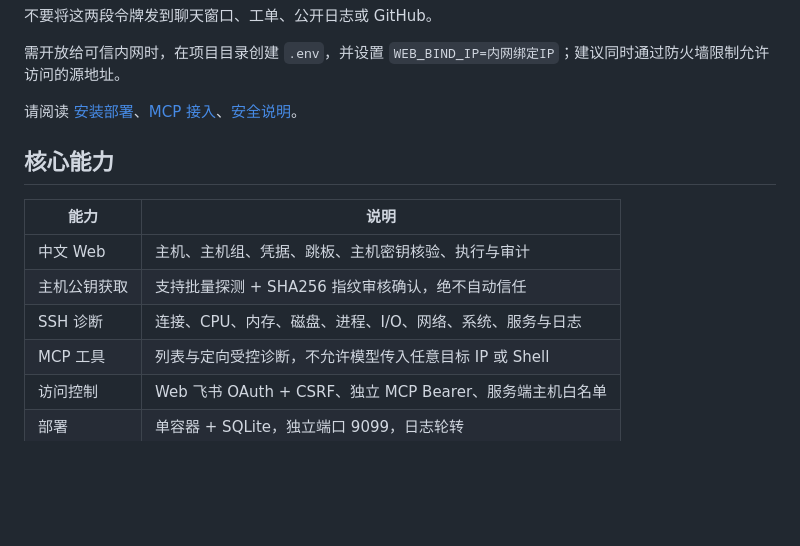
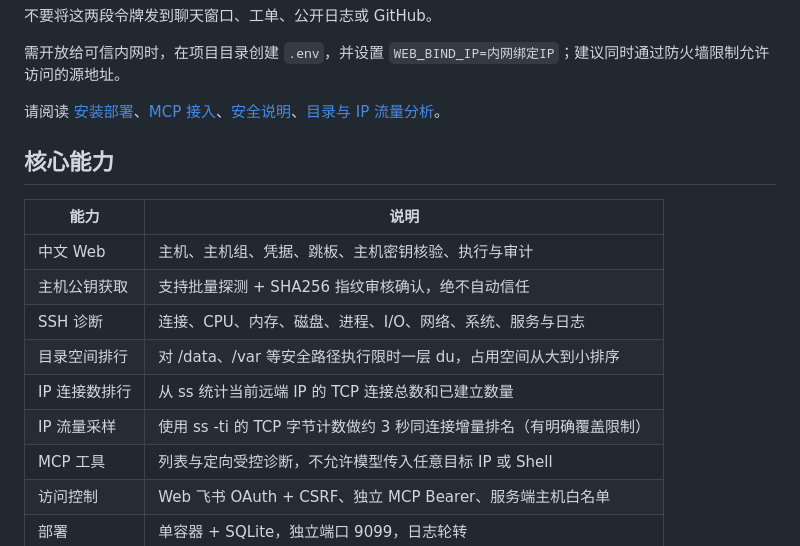
Before and after one commit to beijing10000-boop/ssh-mcp-server, a Markdown page: README.md, the part around the change. Drawn GitHub-style; blank space fills up the shorter version.

Commit message:
docs: add Chinese disk directory and per-IP network insights to setup and MCP guides

```diff
--- a/README.md
+++ b/README.md
@@ -45,7 +45,7 @@ docker compose exec ssh-mcp cat /app/data/mcp.token
 
 需开放给可信内网时，在项目目录创建 `.env`，并设置 `WEB_BIND_IP=内网绑定IP`；建议同时通过防火墙限制允许访问的源地址。
 
-请阅读 [安装部署](docs/INSTALLATION.md)、[MCP 接入](docs/MCP.md)、[安全说明](docs/SECURITY.md)。
+请阅读 [安装部署](docs/INSTALLATION.md)、[MCP 接入](docs/MCP.md)、[安全说明](docs/SECURITY.md)、[目录与 IP 流量分析](docs/INSIGHTS.md)。
 
 ## 核心能力
 
@@ -54,6 +54,9 @@ docker compose exec ssh-mcp cat /app/data/mcp.token
 | 中文 Web | 主机、主机组、凭据、跳板、主机密钥核验、执行与审计 |
 | 主机公钥获取 | 支持批量探测 + SHA256 指纹审核确认，绝不自动信任 |
 | SSH 诊断 | 连接、CPU、内存、磁盘、进程、I/O、网络、系统、服务与日志 |
+| 目录空间排行 | 对 /data、/var 等安全路径执行限时一层 du，占用空间从大到小排序 |
+| IP 连接数排行 | 从 ss 统计当前远端 IP 的 TCP 连接总数和已建立数量 |
+| IP 流量采样 | 使用 ss -ti 的 TCP 字节计数做约 3 秒同连接增量排名（有明确覆盖限制） |
 | MCP 工具 | 列表与定向受控诊断，不允许模型传入任意目标 IP 或 Shell |
 | 访问控制 | Web 飞书 OAuth + CSRF、独立 MCP Bearer、服务端主机白名单 |
 | 部署 | 单容器 + SQLite，独立端口 9099，日志轮转 |
```
